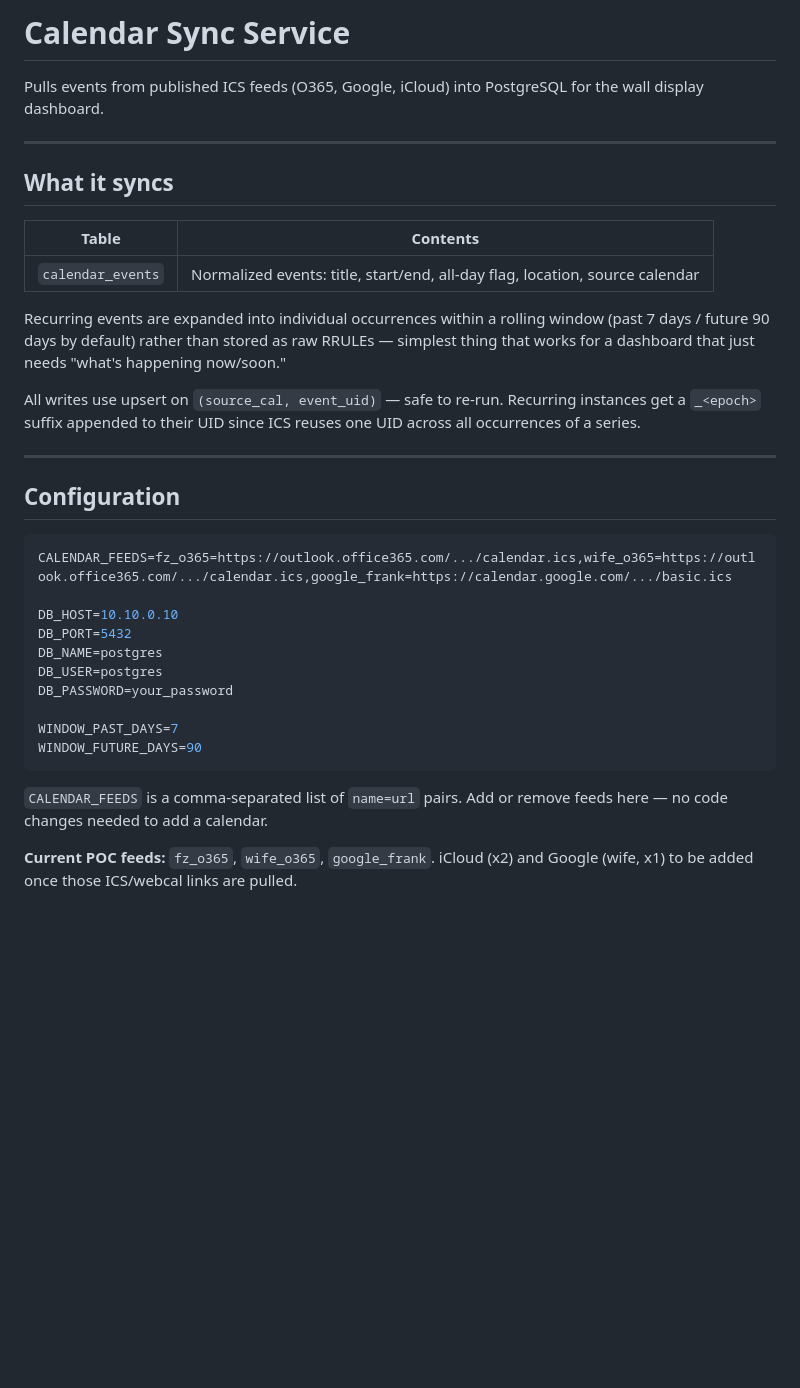
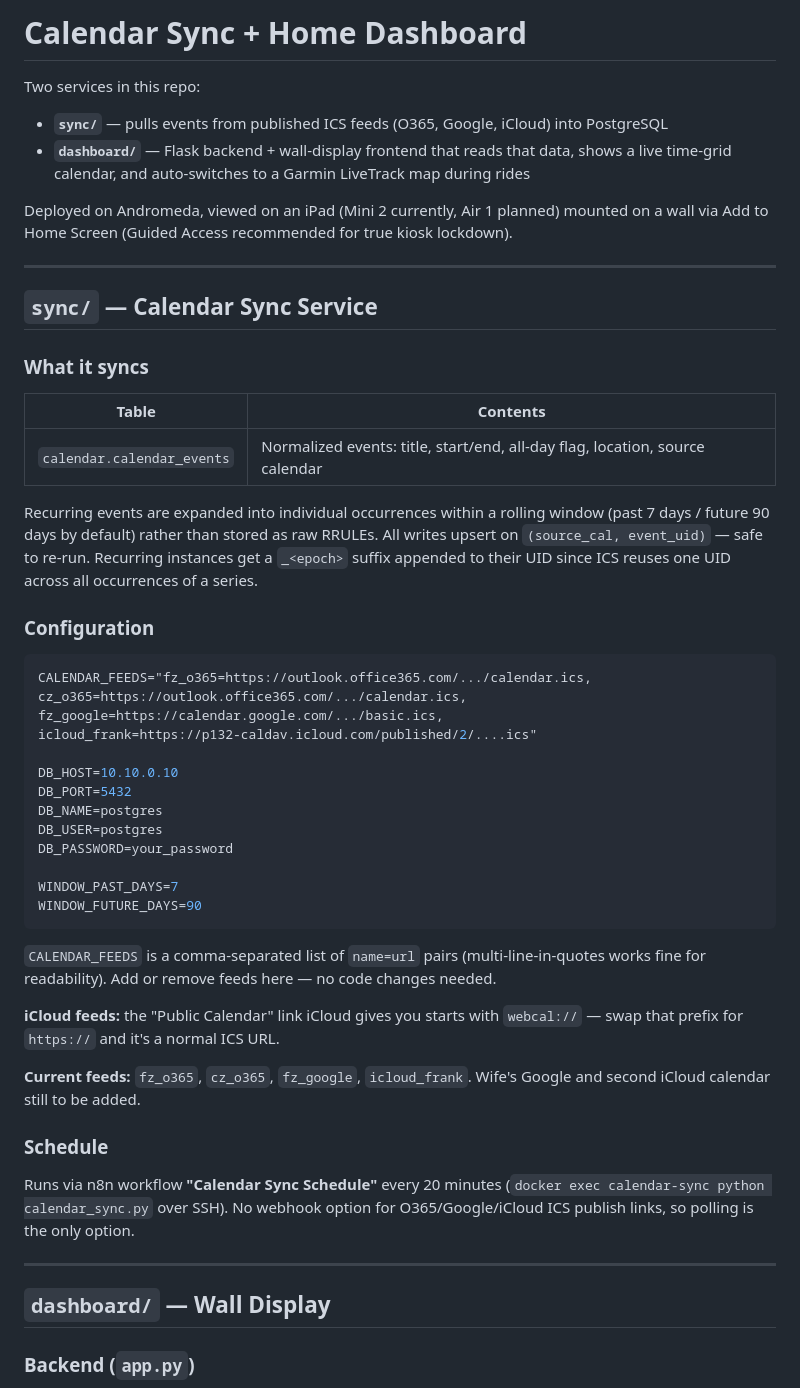
Before and after one commit to frankzotynia10/calendar-sync, a Markdown page: README.md, the part around one of its changes. GitHub-like rendering; blank space fills up the shorter version.

````diff
--- a/README.md
+++ b/README.md
@@ -1,25 +1,31 @@
-# Calendar Sync Service
+# Calendar Sync + Home Dashboard
 
-Pulls events from published ICS feeds (O365, Google, iCloud) into PostgreSQL for the wall display dashboard.
+Two services in this repo:
+
+- **`sync/`** — pulls events from published ICS feeds (O365, Google, iCloud) into PostgreSQL
+- **`dashboard/`** — Flask backend + wall-display frontend that reads that data, shows a live time-grid calendar, and auto-switches to a Garmin LiveTrack map during rides
+
+Deployed on Andromeda, viewed on an iPad (Mini 2 currently, Air 1 planned) mounted on a wall via Add to Home Screen (Guided Access recommended for true kiosk lockdown).
 
 ---
 
-## What it syncs
+## `sync/` — Calendar Sync Service
+
+### What it syncs
 
 | Table | Contents |
 |-------|----------|
-| `calendar_events` | Normalized events: title, start/end, all-day flag, location, source calendar |
+| `calendar.calendar_events` | Normalized events: title, start/end, all-day flag, location, source calendar |
 
-Recurring events are expanded into individual occurrences within a rolling window (past 7 days / future 90 days by default) rather than stored as raw RRULEs — simplest thing that works for a dashboard that just needs "what's happening now/soon."
+Recurring events are expanded into individual occurrences within a rolling window (past 7 days / future 90 days by default) rather than stored as raw RRULEs. All writes upsert on `(source_cal, event_uid)` — safe to re-run. Recurring instances get a `_<epoch>` suffix appended to their UID since ICS reuses one UID across all occurrences of a series.
 
-All writes use upsert on `(source_cal, event_uid)` — safe to re-run. Recurring instances get a `_<epoch>` suffix appended to their UID since ICS reuses one UID across all occurrences of a series.
-
----
-
-## Configuration
+### Configuration
 
 ```env
-CALENDAR_FEEDS=fz_o365=https://outlook.office365.com/.../calendar.ics,wife_o365=https://outlook.office365.com/.../calendar.ics,google_frank=https://calendar.google.com/.../basic.ics
+CALENDAR_FEEDS="fz_o365=https://outlook.office365.com/.../calendar.ics,
+cz_o365=https://outlook.office365.com/.../calendar.ics,
+fz_google=https://calendar.google.com/.../basic.ics,
+icloud_frank=https://p132-caldav.icloud.com/published/2/....ics"
 
 DB_HOST=10.10.0.10
 DB_PORT=5432
@@ -31,6 +37,19 @@ WINDOW_PAST_DAYS=7
 WINDOW_FUTURE_DAYS=90
 ```
 
-`CALENDAR_FEEDS` is a comma-separated list of `name=url` pairs. Add or remove feeds here — no code changes needed to add a calendar.
+`CALENDAR_FEEDS` is a comma-separated list of `name=url` pairs (multi-line-in-quotes works fine for readability). Add or remove feeds here — no code changes needed.
 
-**Current POC feeds:** `fz_o365`, `wife_o365`, `google_frank`. iCloud (x2) and Google (wife, x1) to be added once those ICS/webcal links are pulled.
+**iCloud feeds:** the "Public Calendar" link iCloud gives you starts with `webcal://` — swap that prefix for `https://` and it's a normal ICS URL.
+
+**Current feeds:** `fz_o365`, `cz_o365`, `fz_google`, `icloud_frank`. Wife's Google and second iCloud calendar still to be added.
+
+### Schedule
+
+Runs via n8n workflow **"Calendar Sync Schedule"** every 20 minutes (`docker exec calendar-sync python calendar_sync.py` over SSH). No webhook option for O365/Google/iCloud ICS publish links, so polling is the only option.
+
+---
+
+## `dashboard/` — Wall Display
+
+### Backend (`app.py`)
+
````
Also changed, not shown: other parts of README.md (+117 -35 lines).
